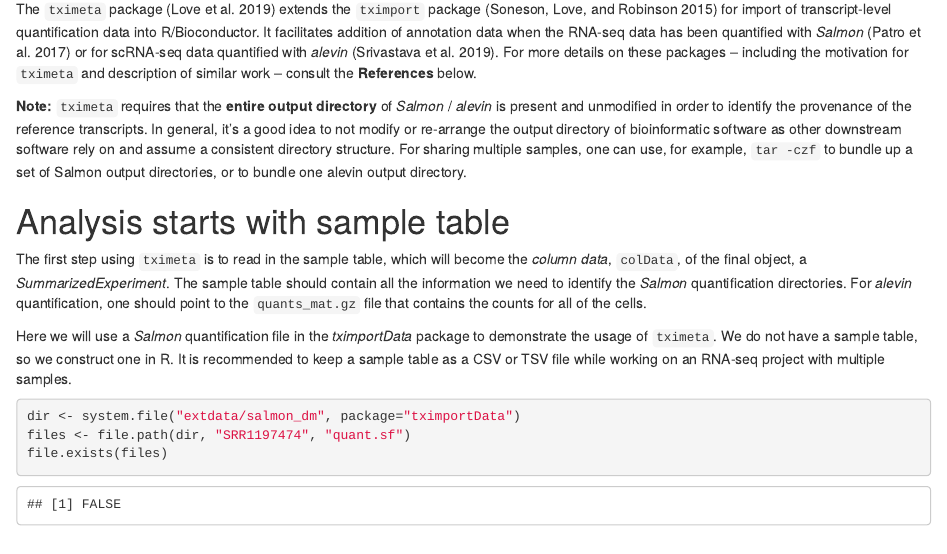
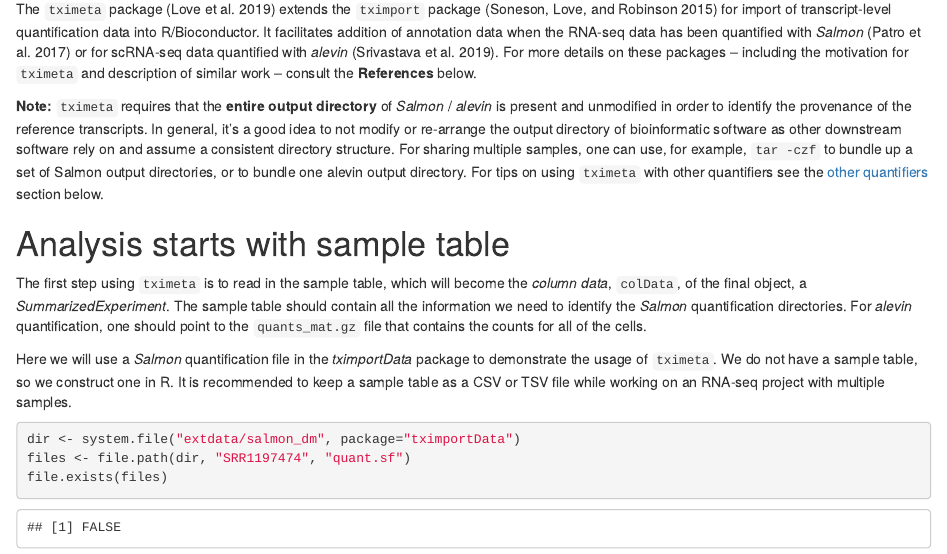
Before and after one commit to thelovelab/tximeta, an R Markdown document (vignettes/tximeta.Rmd): the page in a window 1100 px wide, from 340 px down. Rendered offline with R 4.5, knitr and Pandoc, with nearby package versions; some code elsewhere in the file could not run offline.

Commit message:
add link

```diff
--- a/vignettes/tximeta.Rmd
+++ b/vignettes/tximeta.Rmd
@@ -37,7 +37,9 @@ to not modify or re-arrange the output directory of bioinformatic
 software as other downstream software rely on and assume a consistent
 directory structure. For sharing multiple samples, one can use, for
 example, `tar -czf` to bundle up a set of Salmon output directories,
-or to bundle one alevin output directory.
+or to bundle one alevin output directory. For tips on using `tximeta`
+with other quantifiers see the
+[other quantifiers](#other_quantifiers) section below.
 
 # Analysis starts with sample table
 
```
Also changed, not shown: 1 other file.
